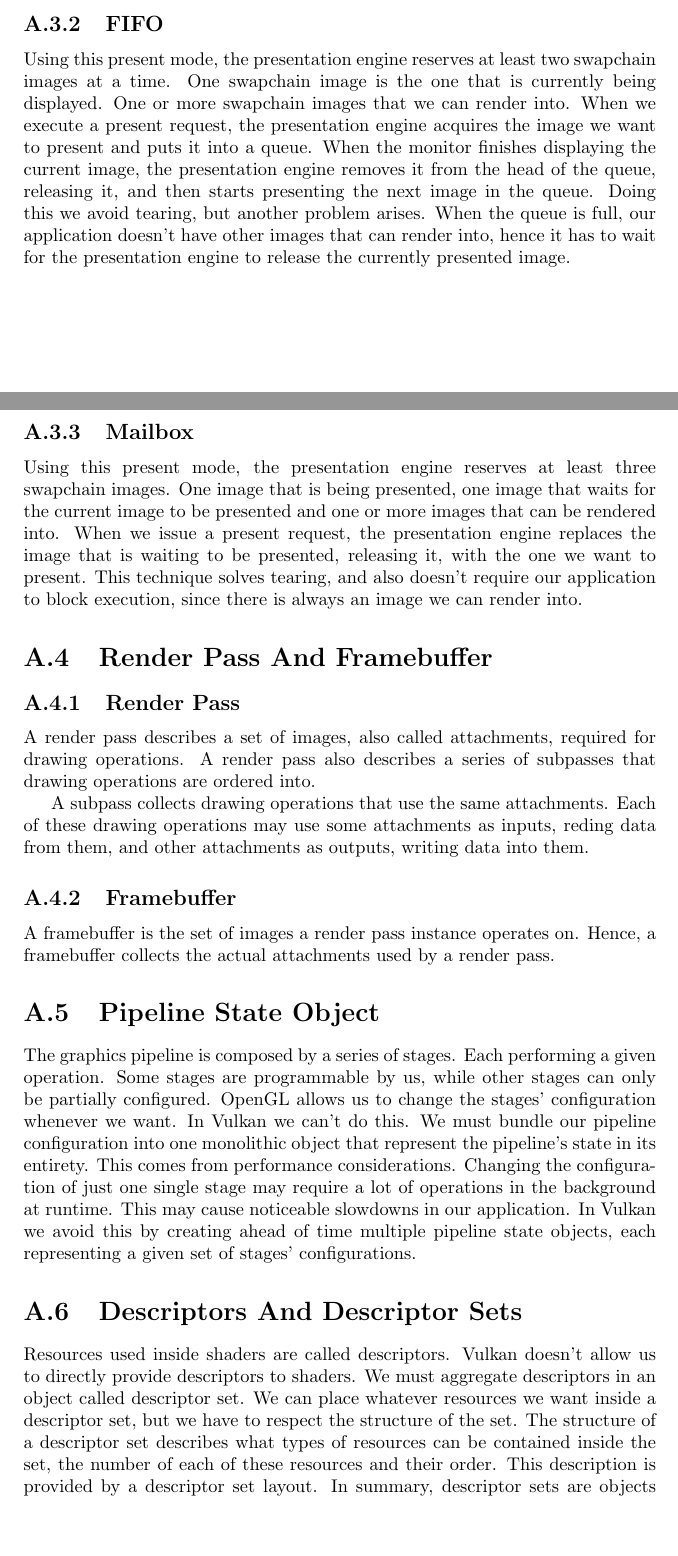
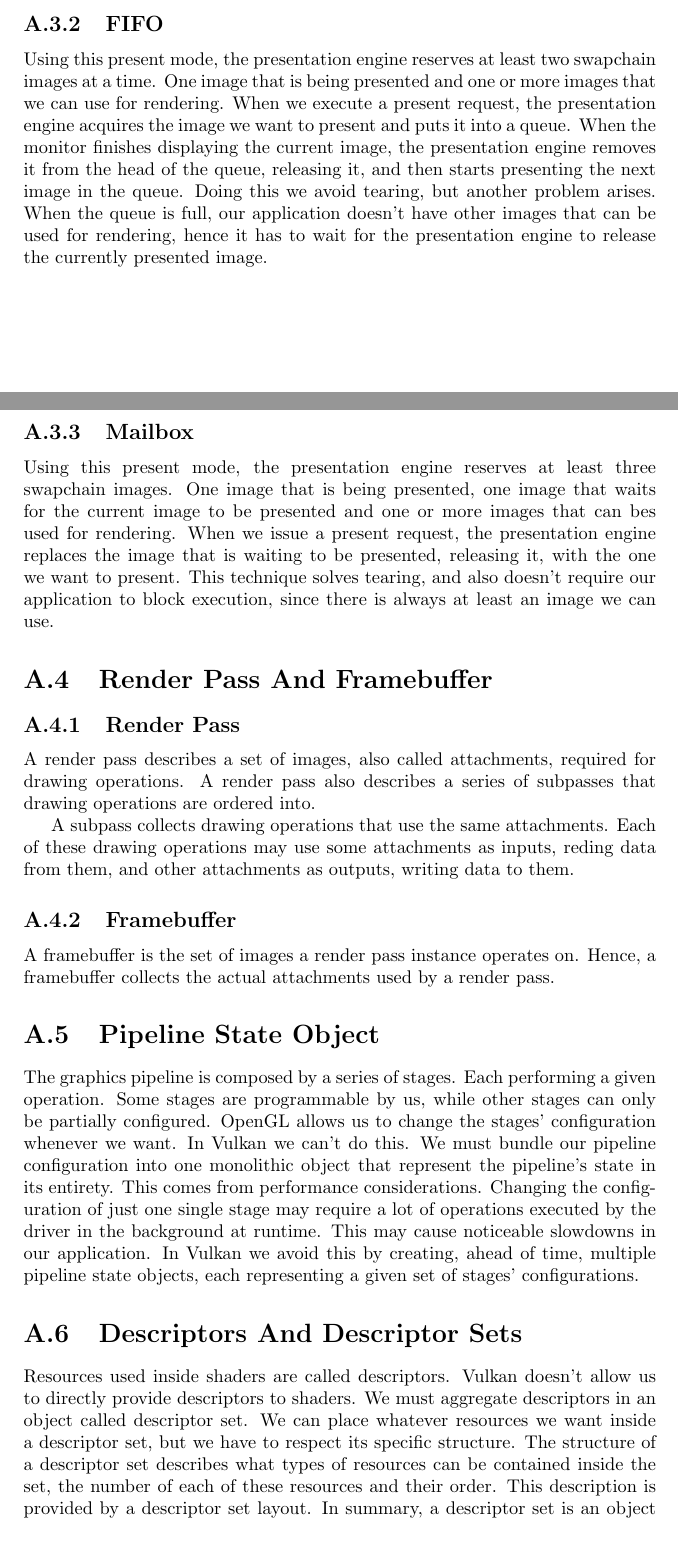
Before and after one commit to emanuele-xyz/BachelorThesis, a LaTeX thesis (Thesis.tex, which reads ApVulkanConcepts.tex): two parts of pages 101 and 102 of 106, joined at a grey line, cut so that both start at the same text. The pictures show the PDF file Thesis.pdf that the author committed with the source.

Commit message:
Review Vulkan Concepts Appendix

```diff
--- a/ApVulkanConcepts.tex
+++ b/ApVulkanConcepts.tex
@@ -83,8 +83,8 @@ This can cause a graphical artifact known as tearing.
 
 Using this present mode, the presentation engine reserves at least two
 swapchain images at a time.
-One swapchain image is the one that is currently being displayed.
-One or more swapchain images that we can render into.
+One image that is being presented and one or more images that we can use for
+rendering.
 When we execute a present request, the presentation engine acquires
 the image we want to present and puts it into a queue.
 When the monitor finishes displaying the current image, the presentation engine
@@ -92,20 +92,20 @@ removes it from the head of the queue, releasing it, and then starts
 presenting the next image in the queue.
 Doing this we avoid tearing, but another problem arises.
 When the queue is full, our application doesn't have other images that can
-render into, hence it has to wait for the presentation engine to release the
-currently presented image.
+be used for rendering, hence it has to wait for the presentation engine
+to release the currently presented image.
 
 \subsection{Mailbox}
 
 Using this present mode, the presentation engine reserves at least three
 swapchain images.
 One image that is being presented, one image that waits for the current image
-to be presented and one or more images that can be rendered into.
+to be presented and one or more images that can bes used for rendering.
 When we issue a present request, the presentation engine replaces the
 image that is waiting to be presented, releasing it, with the one we want
 to present.
 This technique solves tearing, and also doesn't require our application to
-block execution, since there is always an image we can render into.
+block execution, since there is always at least an image we can use.
 
 \section{Render Pass And Framebuffer}
 
@@ -118,7 +118,7 @@ are ordered into.
 
 A subpass collects drawing operations that use the same attachments.
 Each of these drawing operations may use some attachments as inputs,
-reding data from them, and other attachments as outputs, writing data into them.
+reding data from them, and other attachments as outputs, writing data to them.
 
 \subsection{Framebuffer}
 
@@ -137,9 +137,9 @@ We must bundle our pipeline configuration into one monolithic object
 that represent the pipeline's state in its entirety.
 This comes from performance considerations.
 Changing the configuration of just one single stage may require a lot of
-operations in the background at runtime.
+operations executed by the driver in the background at runtime.
 This may cause noticeable slowdowns in our application.
-In Vulkan we avoid this by creating ahead of time multiple pipeline state
+In Vulkan we avoid this by creating, ahead of time, multiple pipeline state
 objects, each representing a given set of stages' configurations.
 
 \section{Descriptors And Descriptor Sets}
@@ -148,13 +148,13 @@ Resources used inside shaders are called descriptors.
 Vulkan doesn't allow us to directly provide descriptors to shaders.
 We must aggregate descriptors in an object called descriptor set.
 We can place whatever resources we want inside a descriptor set,
-but we have to respect the structure of the set.
+but we have to respect its specific structure.
 The structure of a descriptor set describes what types of resources
 can be contained inside the set, the number of each of these resources and
 their order.
 This description is provided by a descriptor set layout.
-In summary, descriptor sets are objects in which we store resources' handles,
-while descriptor set layouts define how to interpret the data inside a
+In summary, a descriptor set is an object in which we store resources' handles,
+a descriptor set layout defines how to interpret the data stored inside a
 descriptor set.
 
 \begin{figure}[H]
```
Also changed, not shown: Thesis.pdf, ApVulkanConcepts.tex (6 more changed lines), 1 other file.
